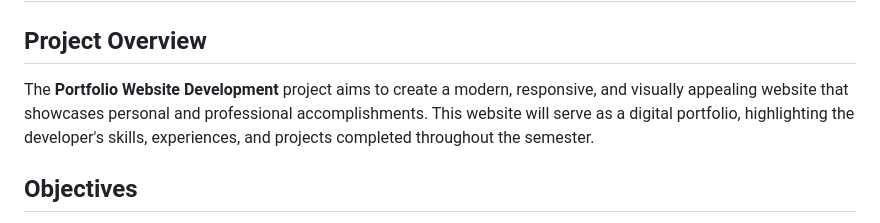
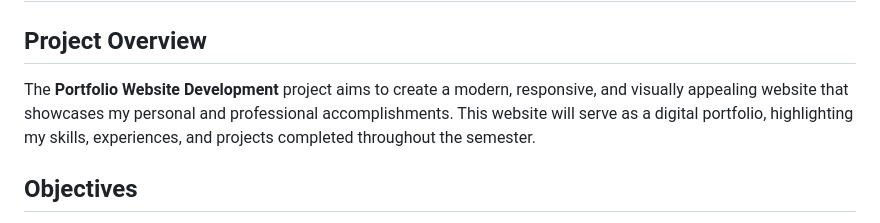
Before and after one commit to hassanalizzy/hassanatif.github.io, a Markdown page: README.md, the part around the change. Drawn GitHub-style.

```diff
--- a/README.md
+++ b/README.md
@@ -1,7 +1,7 @@
 # Portfolio Website Development
 
 ## Project Overview
-The **Portfolio Website Development** project aims to create a modern, responsive, and visually appealing website that showcases personal and professional accomplishments. This website will serve as a digital portfolio, highlighting the developer's skills, experiences, and projects completed throughout the semester.
+The **Portfolio Website Development** project aims to create a modern, responsive, and visually appealing website that showcases my personal and professional accomplishments. This website will serve as a digital portfolio, highlighting my skills, experiences, and projects completed throughout the semester.
 
 ## Objectives
 - Develop a professional portfolio website with a modern design.
```
